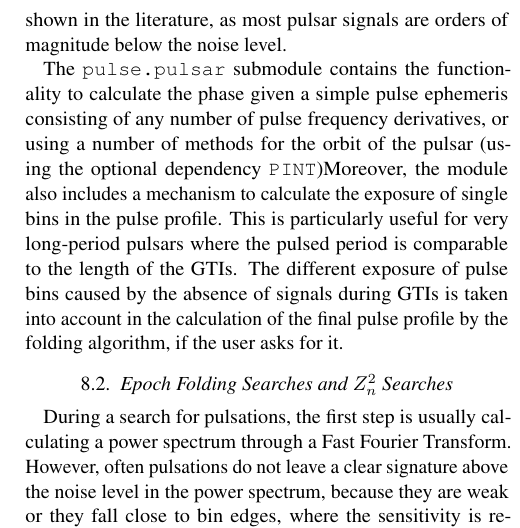
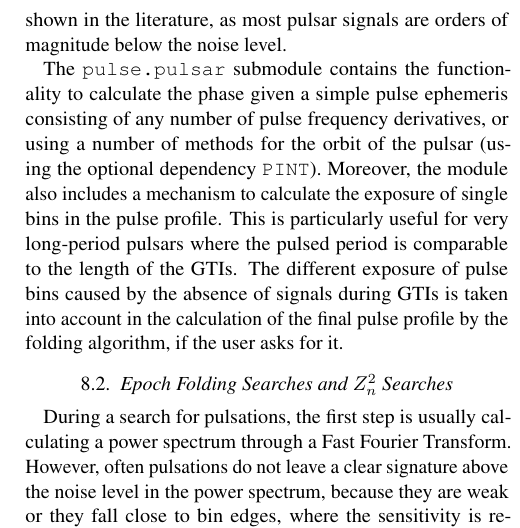
Before and after one commit to StingraySoftware/stingraypaper, a LaTeX paper (tex/stingraypaper.tex): part of one column of page 11 of 16, cut so that both start at the same text. Compiled offline with pdfLaTeX.

Commit message:
add punctuation before capital letter (please check)
Check if meaning as intended

```diff
--- a/tex/stingraypaper.tex
+++ b/tex/stingraypaper.tex
@@ -650,7 +650,7 @@ An alternative way of seeing it, more useful for photon data, is as a \textit {h
 If the period is exactly correct and assuming a stable pulsation, the signal-to-noise ratio will get better approximately with the square root of the number of summed sub-intervals.
 This is the method used to obtain practically all pulse profiles shown in the literature, as most pulsar signals are orders of magnitude below the noise level.
 
-The \texttt{pulse.pulsar} submodule contains the functionality to calculate the phase given a simple pulse ephemeris consisting of any number of pulse frequency derivatives, or using a number of methods for the orbit of the pulsar (using the optional dependency \texttt{PINT})%
+The \texttt{pulse.pulsar} submodule contains the functionality to calculate the phase given a simple pulse ephemeris consisting of any number of pulse frequency derivatives, or using a number of methods for the orbit of the pulsar (using the optional dependency \texttt{PINT}).
 Moreover, the module also includes a mechanism to calculate the exposure of single bins in the pulse profile.
 This is particularly useful for very long-period pulsars where the pulsed period is comparable to the length of the GTIs.
 The different exposure of pulse bins caused by the absence of signals during GTIs is taken into account in the calculation of the final pulse profile by the folding algorithm, if the user asks for it.
```
